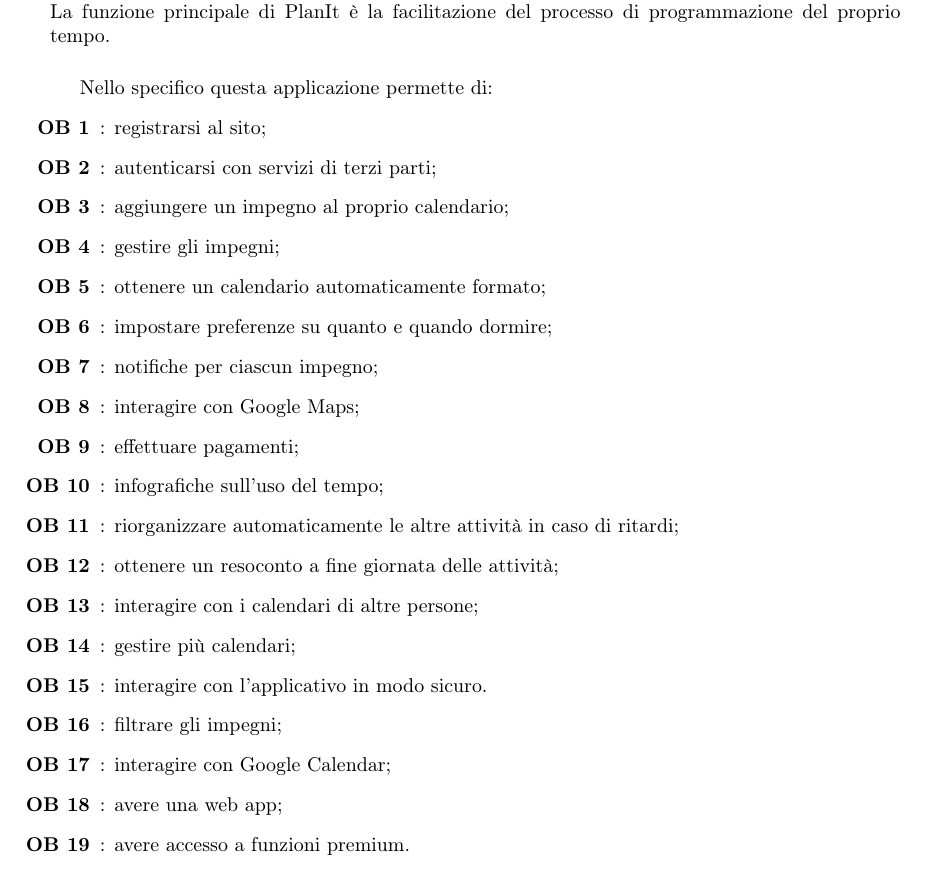
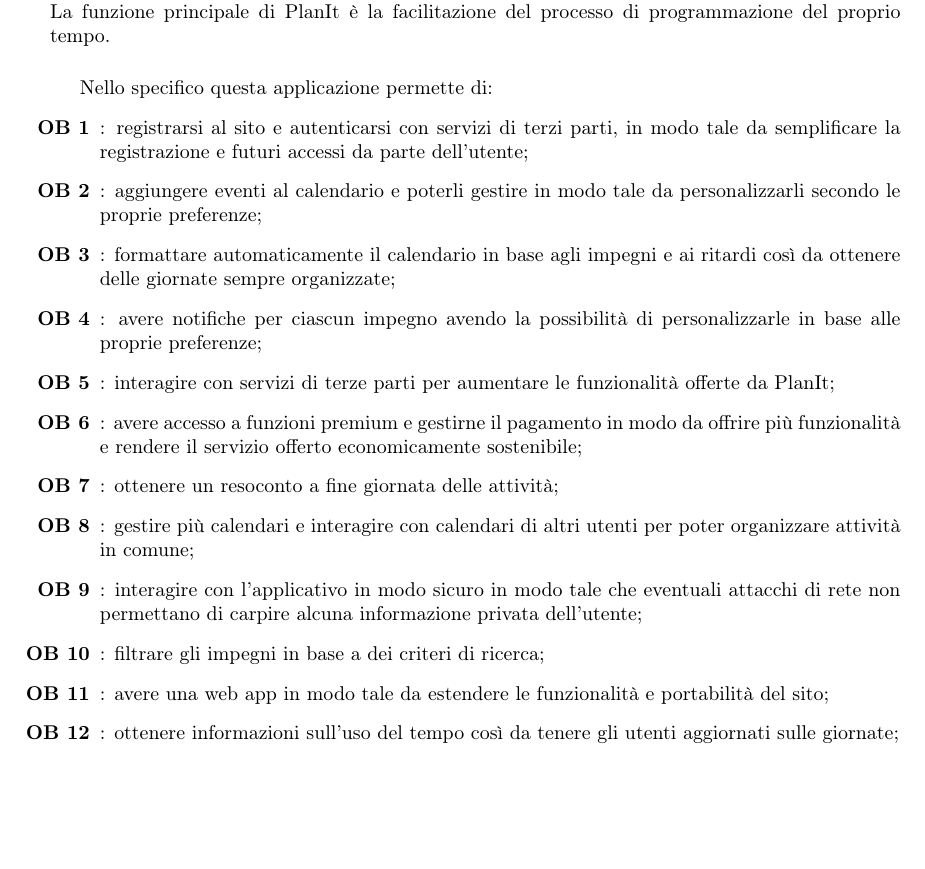
Before and after one commit to Life-planner/Documentazione, a LaTeX document (Documento di progetto LaTex/Documento di progetto.tex, which reads Documento di progetto LaTex/ObiettiviDelProgetto.tex, Documento di progetto LaTex/utility/nuoviComandi.tex): part of page 3 of 4, cut so that both start at the same text, the shorter picture padded with empty space. Compiled offline with pdfLaTeX.

Commit message:
docs: Modifca obiettivi e sistemato liste

```diff
--- a/Documento di progetto LaTex/ObiettiviDelProgetto.tex
+++ b/Documento di progetto LaTex/ObiettiviDelProgetto.tex
@@ -8,23 +8,16 @@
 
 Nello specifico questa applicazione permette di:
 \begin {listaPersonale} {OB}
-      \elemento {ob.one} registrarsi al sito;
-      \elemento {ob.two} autenticarsi con servizi di terzi parti;
-      \elemento {ob.three} aggiungere un impegno al proprio calendario;
-      \elemento {ob.four} gestire gli impegni;
-      \elemento {ob.five} ottenere un calendario automaticamente formato;
-      \elemento {ob.six} impostare preferenze su quanto e quando dormire;
-      \elemento {ob.seven} notifiche per ciascun impegno;
-      \elemento {ob.eight} interagire con Google Maps;
-      \elemento {ob.nine} effettuare pagamenti;
-      \elemento {ob.ten} infografiche sull'uso del tempo;
-      \elemento {ob.eleven} riorganizzare automaticamente le altre attività in caso di ritardi;
-      \elemento {ob.twelwe} ottenere un resoconto a fine giornata delle attività;
-      \elemento {ob.thirteen} interagire con i calendari di altre persone;
-      \elemento {ob.fourteen} gestire più calendari;
-      \elemento {ob.fifteen} interagire con l'applicativo in modo sicuro.
-      \elemento {ob.sixteen} filtrare gli impegni;
-      \elemento {ob.seventeen} interagire con Google Calendar;
-      \elemento {ob.eighteen} avere una web app;
-      \elemento {ob.nineteen} avere accesso a funzioni premium.
+      \elemento {ob:1} registrarsi al sito e autenticarsi con servizi di terzi parti, in modo tale da semplificare la registrazione e futuri accessi da parte dell'utente;
+      \elemento {ob:2} aggiungere eventi al calendario e poterli gestire in modo tale da personalizzarli secondo le proprie preferenze;
+      \elemento {ob:3} formattare automaticamente il calendario in base agli impegni e ai ritardi così da ottenere delle giornate sempre organizzate;
+      \elemento {ob:4} avere notifiche per ciascun impegno avendo la possibilità di personalizzarle in base alle proprie preferenze;
+      \elemento {ob:5} interagire con servizi di terze parti per aumentare le funzionalità offerte da PlanIt;
+      \elemento {ob:6} avere accesso a funzioni premium e gestirne il pagamento in modo da offrire più funzionalità e rendere il servizio offerto economicamente sostenibile;
+      \elemento {ob:7} ottenere un resoconto a fine giornata delle attività;
+      \elemento {ob:8} gestire più calendari e interagire con calendari di altri utenti per poter organizzare attività in comune;
+      \elemento {ob:9} interagire con l'applicativo in modo sicuro in modo tale che eventuali attacchi di rete non permettano di carpire alcuna informazione privata dell'utente;
+      \elemento {ob:10} filtrare gli impegni in base a dei criteri di ricerca;
+      \elemento {ob:11} avere una web app in modo tale da estendere le funzionalità e portabilità del sito;
+      \elemento {ob:12} ottenere informazioni sull'uso del tempo così da tenere gli utenti aggiornati sulle giornate;
 \end{listaPersonale}
--- a/Documento di progetto LaTex/utility/nuoviComandi.tex
+++ b/Documento di progetto LaTex/utility/nuoviComandi.tex
@@ -1,7 +1,15 @@
 \newcommand{\nome}[0]{PlanIt\xspace}
 
 \newenvironment{listaPersonale}[1]{
-    \begin{enumerate}[label=\textbf{#1 \arabic*}, ref= #1\arabic*]{}
+    \begin{enumerate}[label=\textbf{#1 \arabic{enumi}}, ref= #1 \arabic{enumi}]{}
+        }{\end{enumerate}}
+
+\newenvironment{listaPersonale2}[1]{
+    \begin{enumerate}[label=\textbf{#1 \arabic{enumi}.\arabic{enumii}}, ref= #1 \arabic{enumi}.\arabic{enumii}]{}
+        }{\end{enumerate}}
+
+\newenvironment{listaPersonale3}[1]{
+    \begin{enumerate}[label=\textbf{#1 \arabic{enumi}.\arabic{enumii}.\arabic{enumiii}}, ref= #1 \arabic{enumi}.\arabic{enumii}.\arabic{enumiii}]{}
         }{\end{enumerate}}
 
 \newcommand{\elemento}[2][]{
```
